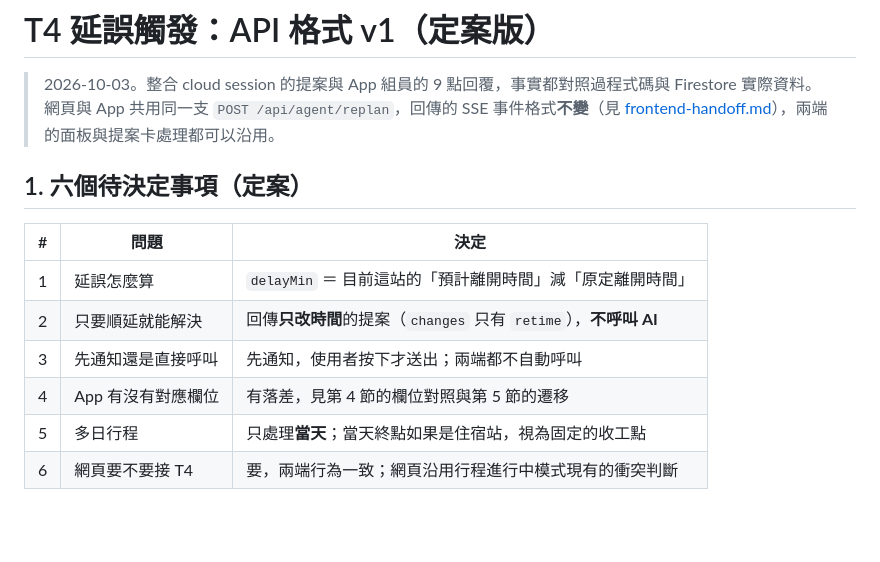
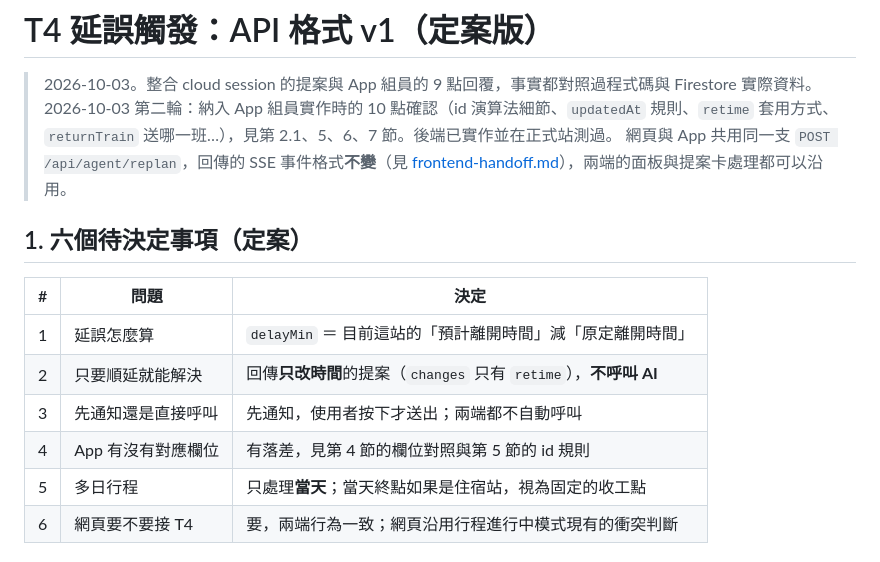
Before and after one commit to travellink-ai-team/TravelLink_AI-AMD, a Markdown page: docs/amd-agent/t4-delay-trigger-spec.md, the part around one of its changes. Rendered like a GitHub page; blank space fills up the shorter version.

```diff
--- a/docs/amd-agent/t4-delay-trigger-spec.md
+++ b/docs/amd-agent/t4-delay-trigger-spec.md
@@ -1,6 +1,7 @@
 # T4 延誤觸發：API 格式 v1（定案版）
 
 > 2026-10-03。整合 cloud session 的提案與 App 組員的 9 點回覆，事實都對照過程式碼與 Firestore 實際資料。
+> 2026-10-03 第二輪：納入 App 組員實作時的 10 點確認（id 演算法細節、`updatedAt` 規則、`retime` 套用方式、`returnTrain` 送哪一班…），見第 2.1、5、6、7 節。後端已實作並在正式站測過。
 > 網頁與 App 共用同一支 `POST /api/agent/replan`，回傳的 SSE 事件格式**不變**（見 [frontend-handoff.md](frontend-handoff.md)），兩端的面板與提案卡處理都可以沿用。
 
 ## 1. 六個待決定事項（定案）
@@ -10,7 +11,7 @@
 | 1 | 延誤怎麼算 | `delayMin` ＝ 目前這站的「預計離開時間」減「原定離開時間」 |
 | 2 | 只要順延就能解決 | 回傳**只改時間**的提案（`changes` 只有 `retime`），**不呼叫 AI** |
 | 3 | 先通知還是直接呼叫 | 先通知，使用者按下才送出；兩端都不自動呼叫 |
-| 4 | App 有沒有對應欄位 | 有落差，見第 4 節的欄位對照與第 5 節的遷移 |
+| 4 | App 有沒有對應欄位 | 有落差，見第 4 節的欄位對照與第 5 節的 id 規則 |
 | 5 | 多日行程 | 只處理**當天**；當天終點如果是住宿站，視為固定的收工點 |
 | 6 | 網頁要不要接 T4 | 要，兩端行為一致；網頁沿用行程進行中模式現有的衝突判斷 |
 
```
Also changed, not shown: other parts of docs/amd-agent/t4-delay-trigger-spec.md (+40 -14 lines).
